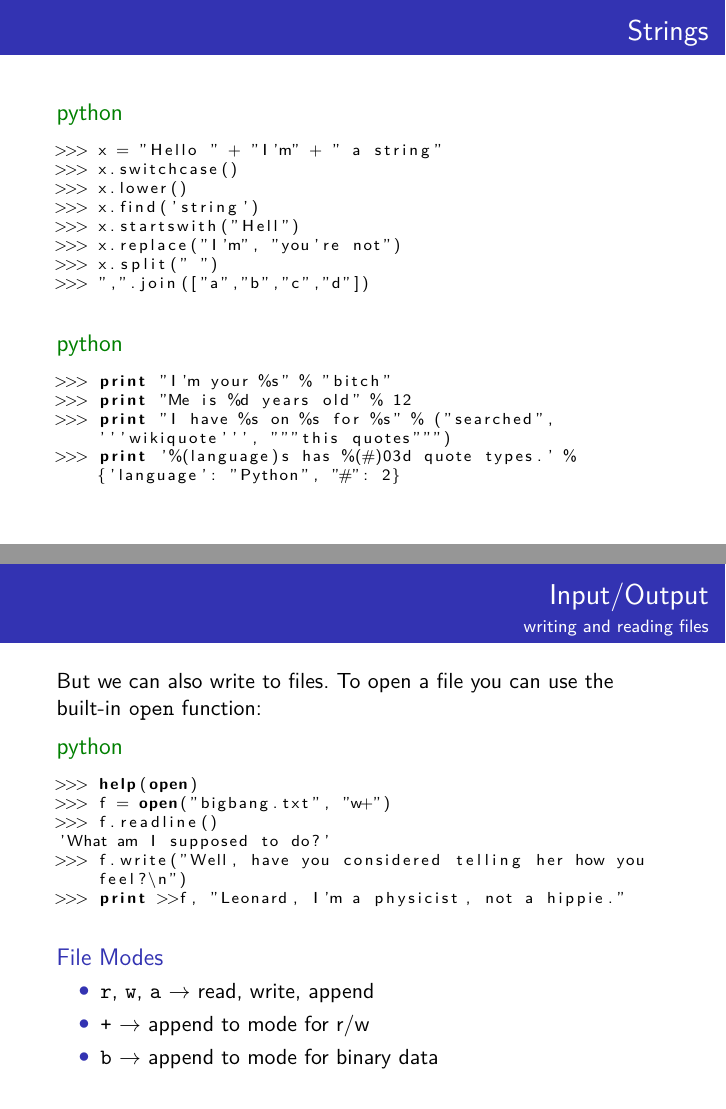
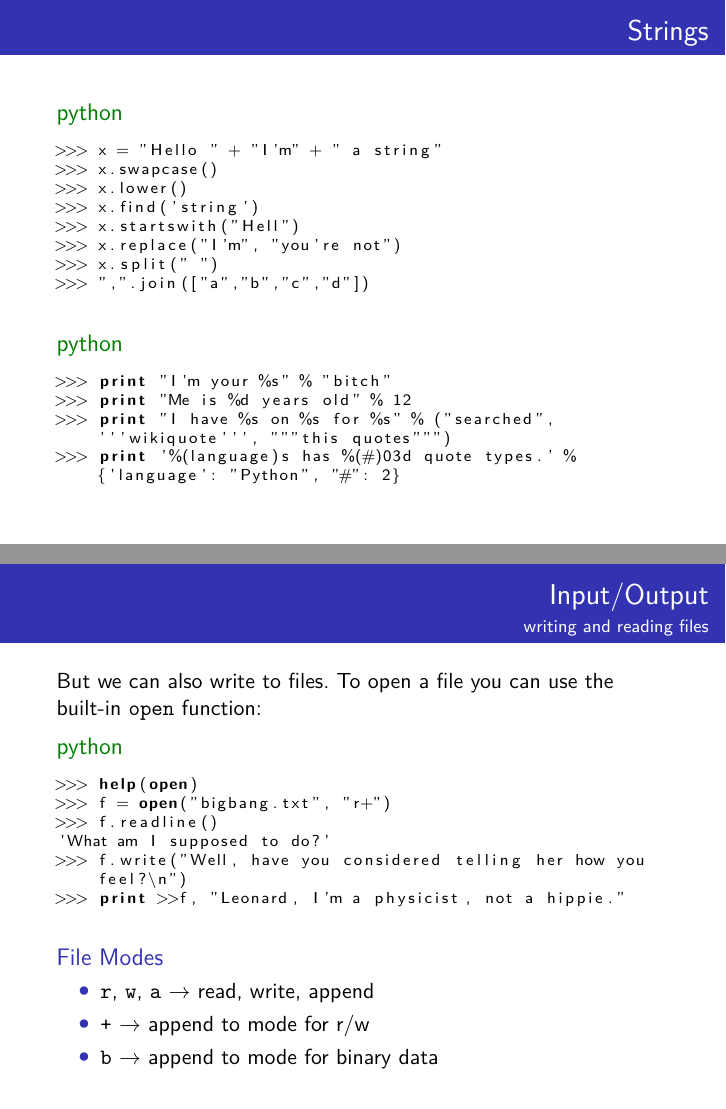
Before and after one commit to sprungknoedl/python-workshop, LaTeX slides (ppt/presentation.tex): pages 13 and 63 of 70, joined at a grey line. Compiled offline with pdfLaTeX.

Commit message:
some error correction

```diff
--- a/ppt/presentation.tex
+++ b/ppt/presentation.tex
@@ -160,7 +160,7 @@ TypeError: cannot concatenate 'str' and 'int' objects
 	\begin{exampleblock}{python}
 	\begin{lstlisting}
 >>> x = "Hello " + "I'm" + " a string"
->>> x.switchcase()
+>>> x.swapcase()
 >>> x.lower()
 >>> x.find('string')
 >>> x.startswith("Hell")
@@ -782,7 +782,7 @@ bad: __import__('os').getcwd()
 	\begin{exampleblock}{python}
 	\begin{lstlisting}
 >>> help(open)
->>> f = open("bigbang.txt", "w+")
+>>> f = open("bigbang.txt", "r+")
 >>> f.readline()
 'What am I supposed to do?'
 >>> f.write("Well, have you considered telling her how you feel?\n")
```
Also changed, not shown: ppt/presentation.tex (6 more changed lines).
